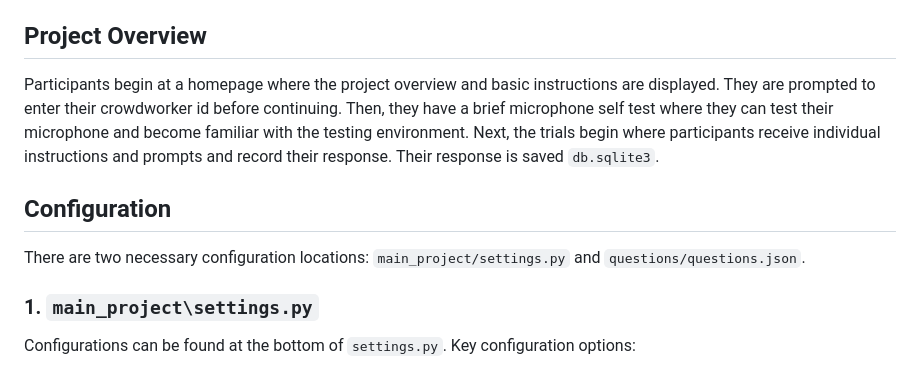
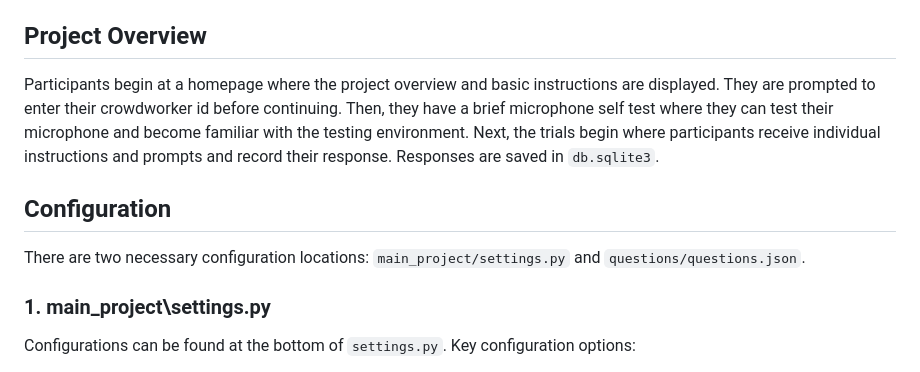
Before and after one commit to eric-z2/audio-annotation, a Markdown page: README.md, the part around one of its changes. Rendered like a GitHub page.

Commit message:
minor readme modifications

```diff
--- a/README.md
+++ b/README.md
@@ -86,13 +86,13 @@ The application should start at `http://127.0.0.1:8000/annotation/homepage/`
 
 ## Project Overview
 
-Participants begin at a homepage where the project overview and basic instructions are displayed. They are prompted to enter their crowdworker id before continuing. Then, they have a brief microphone self test where they can test their microphone and become familiar with the testing environment. Next, the trials begin where participants receive individual instructions and prompts and record their response. Their response is saved `db.sqlite3`.
+Participants begin at a homepage where the project overview and basic instructions are displayed. They are prompted to enter their crowdworker id before continuing. Then, they have a brief microphone self test where they can test their microphone and become familiar with the testing environment. Next, the trials begin where participants receive individual instructions and prompts and record their response. Responses are saved in `db.sqlite3`.
 
 ## Configuration
 
 There are two necessary configuration locations: `main_project/settings.py` and `questions/questions.json`.
 
-### 1. `main_project\settings.py`
+### 1. main_project\settings.py
 
 Configurations can be found at the bottom of `settings.py`. Key configuration options:
 - **ALLOWED_HOSTS**: A list of host/domain names the site can serve. Values can be fully qualified names (e.g., "www.example.com") or any subdomain type (e.g., "example.com" or ".example.com")
```
Also changed, not shown: other parts of README.md (+1 -1 lines).
